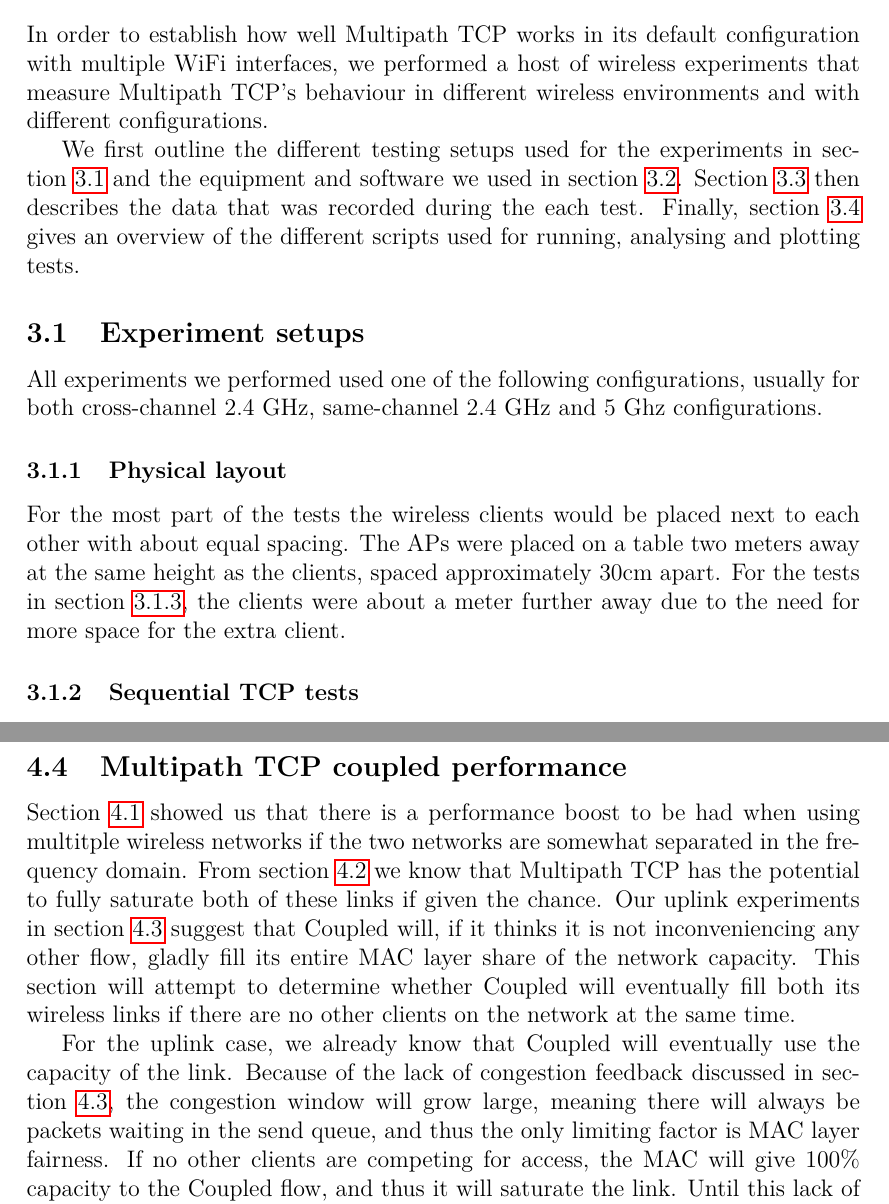
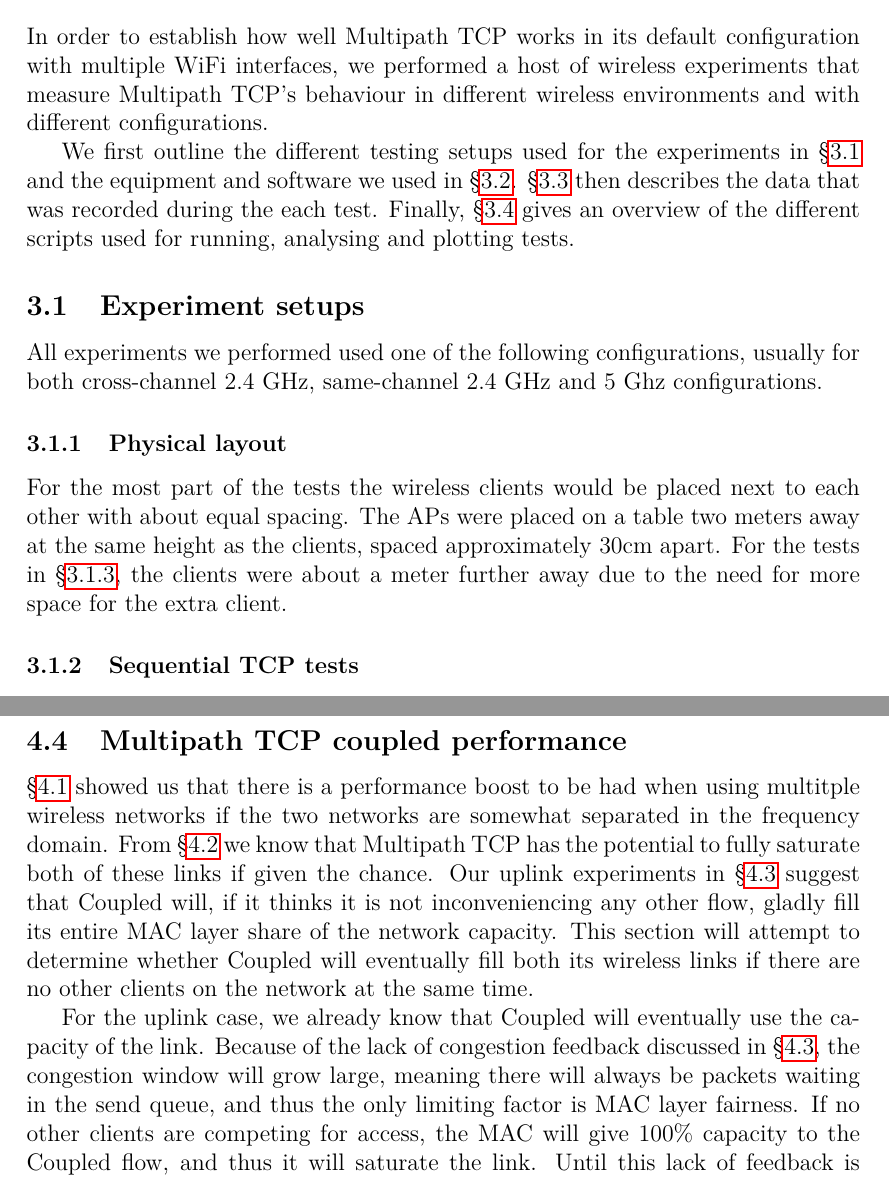
Before and after one commit to jamesbarlow/mptcp, a LaTeX paper (report/report.tex, which reads report/sections/methodology.tex, report/sections/results-performance.tex): two parts of pages 7 and 21 of 24, joined at a grey line, cut so that both start at the same text. Compiled offline with pdfLaTeX.

Commit message:
s/section/\S/

```diff
--- a/report/sections/methodology.tex
+++ b/report/sections/methodology.tex
@@ -4,10 +4,10 @@ measure Multipath TCP's behaviour in different wireless environments and with
 different configurations.
 
 We first outline the different testing setups used for the experiments in
-section~\ref{sec:met:setups} and the equipment and software we used in
-section~\ref{sec:met:equip}. Section~\ref{sec:met:metrics} then describes the
+\S\ref{sec:met:setups} and the equipment and software we used in
+\S\ref{sec:met:equip}. \S\ref{sec:met:metrics} then describes the
 data that was recorded during the each test. Finally,
-section~\ref{sec:met:scripts} gives an overview of the different scripts used
+\S\ref{sec:met:scripts} gives an overview of the different scripts used
 for running, analysing and plotting tests.
 
 \subsection{Experiment setups}
@@ -19,7 +19,7 @@ for both cross-channel 2.4 GHz, same-channel 2.4 GHz and 5 Ghz configurations.
 For the most part of the tests the wireless clients would be placed next to each
 other with about equal spacing. The APs were placed on a table two meters away
 at the same height as the clients, spaced approximately 30cm apart. For the
-tests in section~\ref{sec:met:setups:simtcp}, the clients were about a meter
+tests in \S\ref{sec:met:setups:simtcp}, the clients were about a meter
 further away due to the need for more space for the extra client.
 
 \subsubsection{Sequential TCP tests}
--- a/report/sections/results-performance.tex
+++ b/report/sections/results-performance.tex
@@ -1,9 +1,9 @@
-Section~\ref{sec:results-interference} showed us that there is a performance
+\S\ref{sec:results-interference} showed us that there is a performance
 boost to be had when using multitple wireless networks if the two networks are
-somewhat separated in the frequency domain. From section~\ref{sec:results-mptcp}
+somewhat separated in the frequency domain. From \S\ref{sec:results-mptcp}
 we know that Multipath TCP has the potential to fully saturate both of these
 links if given the chance. Our uplink experiments in
-section~\ref{sec:results-fairness} suggest that Coupled will, if it thinks it is
+\S\ref{sec:results-fairness} suggest that Coupled will, if it thinks it is
 not inconveniencing any other flow, gladly fill its entire MAC layer share of the
 network capacity. This section will attempt to determine whether Coupled will
 eventually fill both its wireless links if there are no other clients on the
@@ -11,7 +11,7 @@ network at the same time.
 
 For the uplink case, we already know that Coupled will eventually use the
 capacity of the link. Because of the lack of congestion feedback discussed in
-section~\ref{sec:results-fairness}, the congestion window will grow large,
+\S\ref{sec:results-fairness}, the congestion window will grow large,
 meaning there will always be packets waiting in the send queue, and thus the
 only limiting factor is MAC layer fairness. If no other clients are competing
 for access, the MAC will give 100\% capacity to the Coupled flow, and thus it
```
Also changed, not shown: report/sections/results-fairness.tex (+1 -1 lines), report/sections/results-introduction.tex (+4 -4 lines), report/sections/methodology.tex (8 more changed lines).
